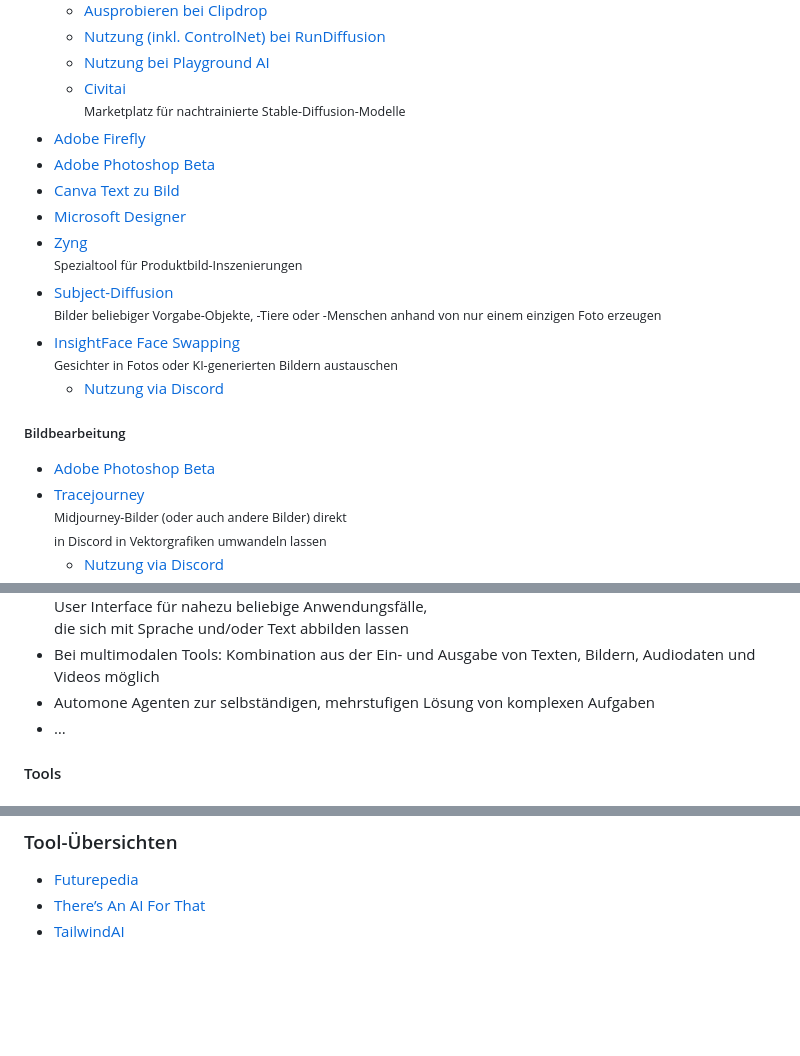
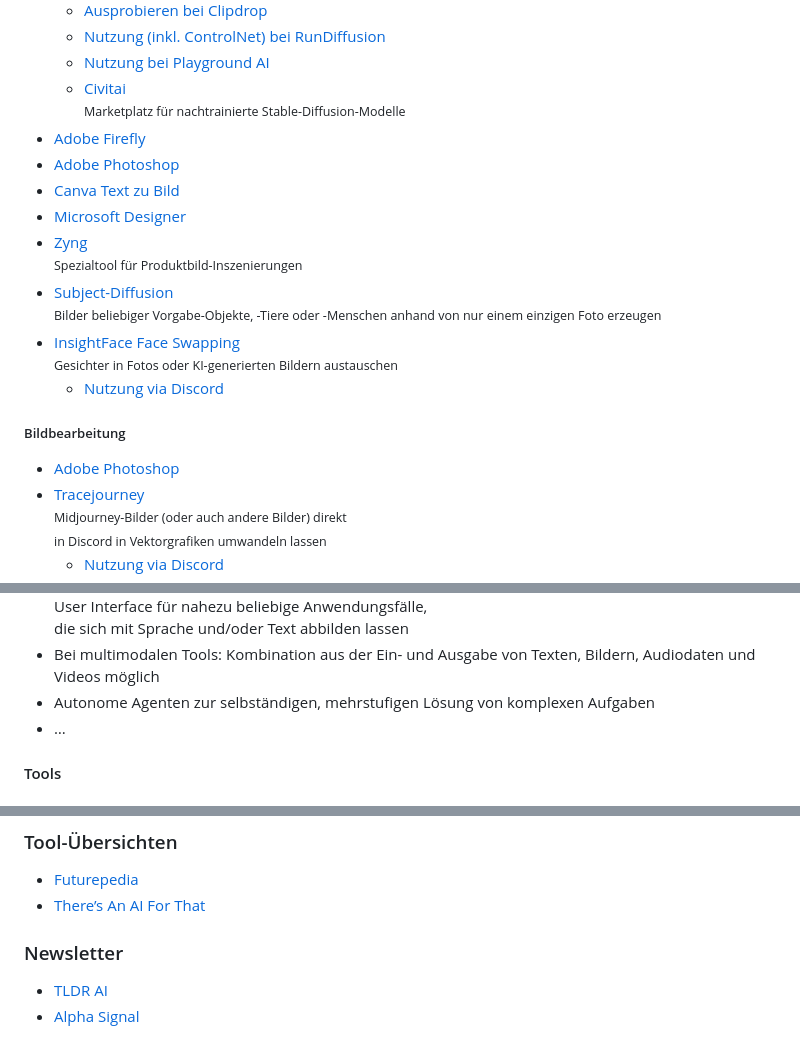
Before and after one commit to MichaelvanLaar/ki-tools-fuer-marketing, a Markdown page: index.markmap.md, 3 parts joined by grey strips. Drawn GitHub-style; blank space fills up the shorter version.

Commit message:
📝 docs(index.markmap.md): update Adobe Photoshop Beta to Adobe Photoshop and fix typo in 'Autonome Agenten' 📚 docs(index.markmap.md): add Newsletter section with TLDR AI and Alpha Signal links The Adobe Photoshop Beta has been updated to Adobe Photoshop as the software is no longer in beta. A typo in 'Automone Agenten' has been corrected to 'Autonome Agenten' for better readability. A new section for Newsletters has been added to provide more resources for the readers, including links to TLDR AI and Alpha Signal.

```diff
--- a/index.markmap.md
+++ b/index.markmap.md
@@ -258,7 +258,7 @@ Latent Diffusion Models“</i><br>(Modell leider noch nicht veröffentlicht, abe
   - [Nutzung bei Playground AI](https://playgroundai.com/)
   - [Civitai](https://civitai.com/)<br><small>Marketplatz für nachtrainierte Stable-Diffusion-Modelle</small>
 - [Adobe Firefly](https://firefly.adobe.com/)
-- [Adobe Photoshop Beta](https://www.adobe.com/de/products/photoshop.html)
+- [Adobe Photoshop](https://www.adobe.com/de/products/photoshop.html)
 - [Canva Text zu Bild](https://www.canva.com/apps/text-zu-bild)
 - [Microsoft Designer](https://designer.microsoft.com/)
 - [Zyng](https://www.zyngai.com/)<br><small>Spezialtool für Produktbild-Inszenierungen</small>
@@ -268,7 +268,7 @@ Latent Diffusion Models“</i><br>(Modell leider noch nicht veröffentlicht, abe
 
 ##### Bildbearbeitung
 
-- [Adobe Photoshop Beta](https://www.adobe.com/de/products/photoshop.html)
+- [Adobe Photoshop](https://www.adobe.com/de/products/photoshop.html)
 - [Tracejourney](https://www.tracejourney.com/)<br><small>Midjourney-Bilder (oder auch andere Bilder) direkt<br>in Discord in Vektorgrafiken umwandeln lassen</small>
   - [Nutzung via Discord](https://discord.gg/8ynJNQz3Sm)
 - [Gigapixel AI](https://www.topazlabs.com/gigapixel-ai)<br><small>KI-basiertes Bild-Upscaling bis zu 600%</small>
@@ -316,7 +316,7 @@ Latent Diffusion Models“</i><br>(Modell leider noch nicht veröffentlicht, abe
 - Datenanalyse<br><small>(ChatGPT kennt die entsprechenden statistischen Methoden und<br>kann selbstständig ein entsprechendes Analyse-Programm in<br>Python programmieren, Ausführen und die Ergebnisse interpretieren)</small>
 - In Kombination mit anderen Tools (z. B. Websuche, Plugins, APIs):<br>User Interface für nahezu beliebige Anwendungsfälle,<br>die sich mit Sprache und/oder Text abbilden lassen
 - Bei multimodalen Tools: Kombination aus der Ein- und Ausgabe von Texten, Bildern, Audiodaten und Videos möglich
-- Automone Agenten zur selbständigen, mehrstufigen Lösung von komplexen Aufgaben
+- Autonome Agenten zur selbständigen, mehrstufigen Lösung von komplexen Aufgaben
 - …
 
 #### Tools
@@ -416,4 +416,8 @@ Latent Diffusion Models“</i><br>(Modell leider noch nicht veröffentlicht, abe
 
 - [Futurepedia](https://www.futurepedia.io/)
 - [There’s An AI For That](https://theresanaiforthat.com/)
-- [TailwindAI](https://www.tailwindai.com/)
+
+### Newsletter
+
+- [TLDR AI](https://tldr.tech/ai)
+- [Alpha Signal](https://alphasignal.ai/)
```
